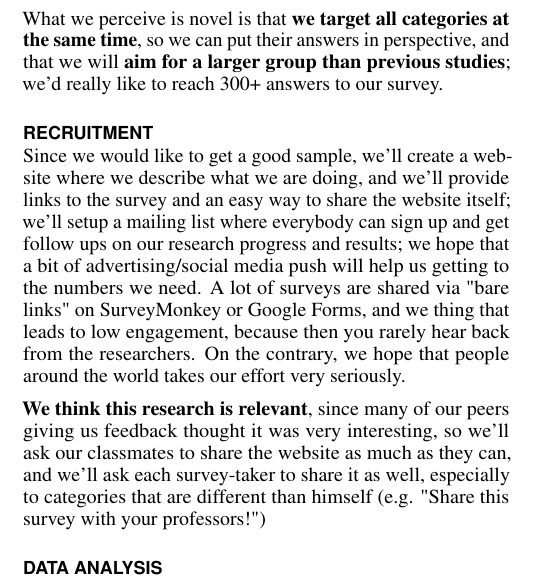
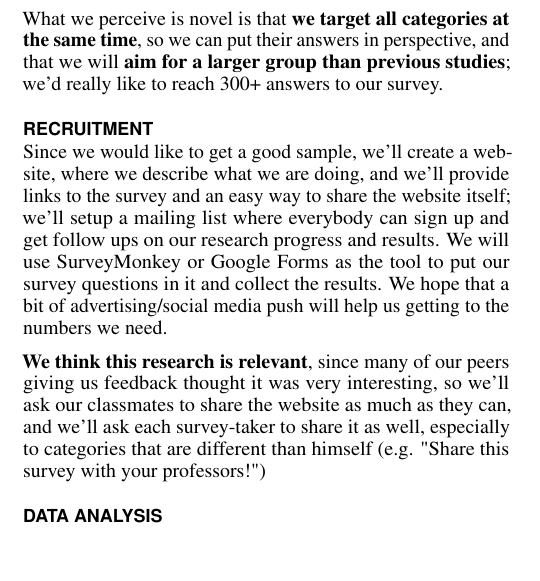
Before and after one commit to alanfranz/cs6460-teamcsse, a LaTeX document (Proposal-sigchi/Proposal.tex): part of one column of page 2 of 4, cut so that both start at the same text, the shorter picture padded with empty space. Compiled offline with pdfLaTeX.

Commit message:
enh: surveyMonkey sentence modification

```diff
--- a/Proposal-sigchi/Proposal.tex
+++ b/Proposal-sigchi/Proposal.tex
@@ -211,7 +211,7 @@ The survey will actually be slightly tweaked depending on the target, mostly for
  What we perceive is novel is that \textbf{we target all categories at the same time}, so we can put their answers in perspective, and that we will \textbf{aim for a larger group than previous studies}; we'd really like to reach 300+ answers to our survey.
 
 \section{Recruitment}
-Since we would like to get a good sample, we'll create a website where we describe what we are doing, and we'll provide links to the survey and an easy way to share the website itself; we'll setup a mailing list where everybody can sign up and get follow ups on our research progress and results; we hope that a bit of advertising/social media push will help us getting to the numbers we need. A lot of surveys are shared via "bare links" on SurveyMonkey or Google Forms, and we thing that leads to low engagement, because then you rarely hear back from the researchers. On the contrary, we hope that people around the world takes our effort very seriously.
+Since we would like to get a good sample, we'll create a website, where we describe what we are doing, and we'll provide links to the survey and an easy way to share the website itself; we'll setup a mailing list where everybody can sign up and get follow ups on our research progress and results. We will use SurveyMonkey or Google Forms as the tool to put our survey questions in it and collect the results. We hope that a bit of advertising/social media push will help us getting to the numbers we need.
 
  \textbf{We think this research is relevant}, since many of our peers giving us feedback thought it was very interesting, so we'll ask our classmates to share the website as much as they can, and we'll ask each survey-taker to share it as well, especially to categories that are different than himself (e.g. "Share this survey with your professors!")
 
```
